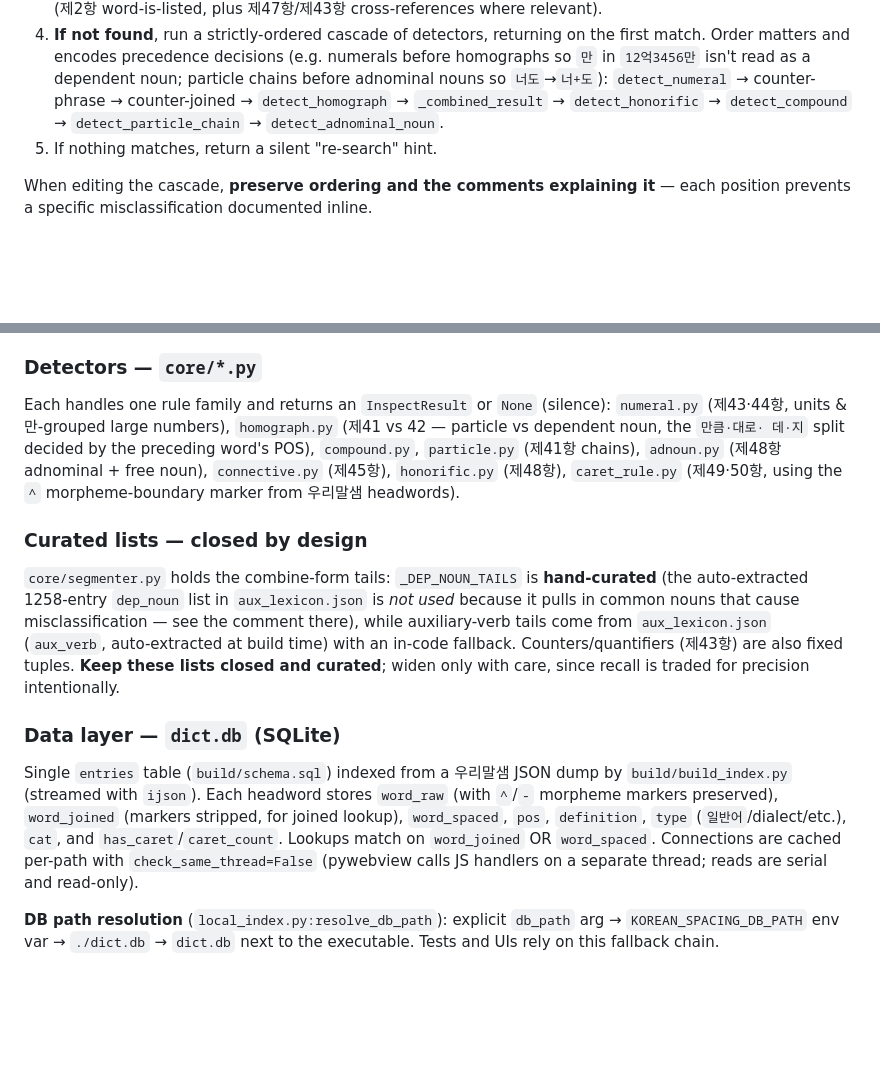
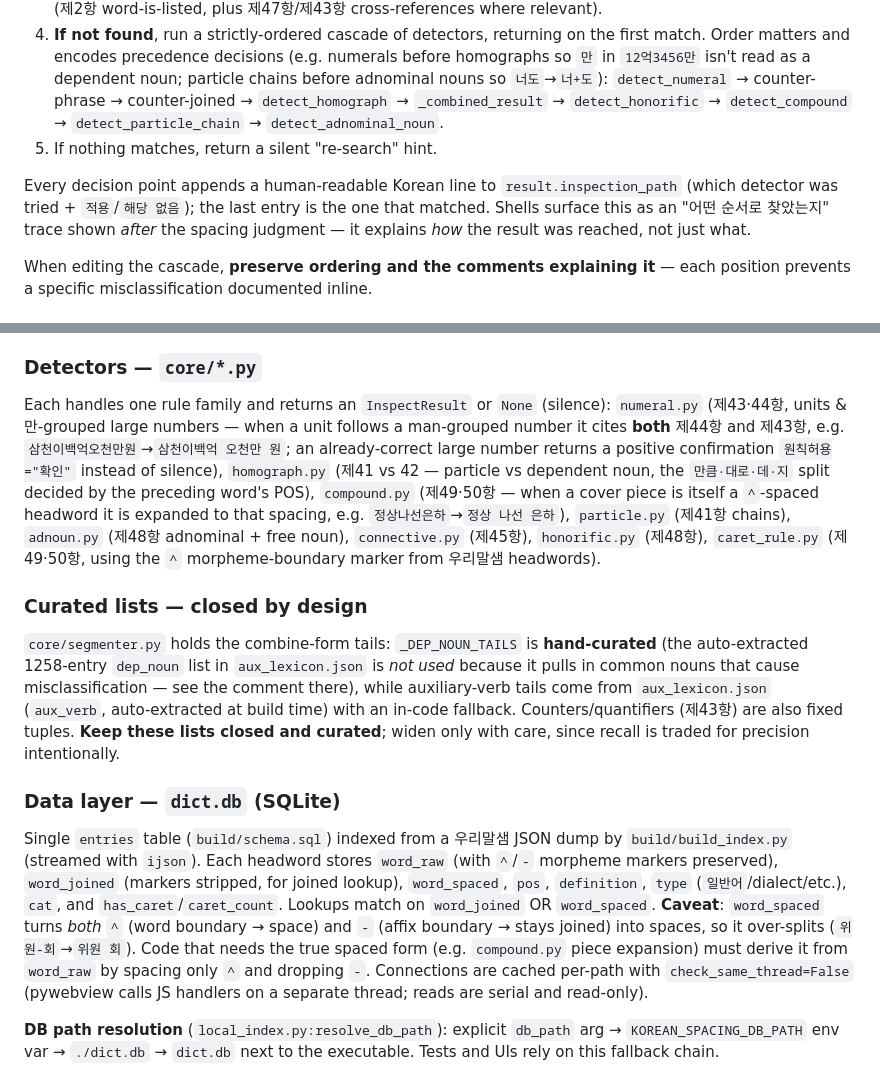
Before and after one commit to sophie-linguist/korean-spacing, a Markdown page: CLAUDE.md, 2 parts joined by grey strips. Rendered like a GitHub page; blank space fills up the shorter version.

Commit message:
CLAUDE.md: 최근 core 변경 반영
- inspection_path(탐색 경로 기록) 설명 추가
- numeral: 만단위+단위 동시 인용(제44+제43), 이미 옳은 큰 수 긍정 확인
- compound: '^' 합성 표제어 조각의 띄어쓰기 펼침(정상나선은하→정상 나선 은하)
- data layer: word_spaced가 '^'/'-'를 모두 공백화하는 함정과 word_raw 사용 지침

Co-Authored-By: Claude Opus 4.8 <noreply@anthropic.com>

```diff
--- a/CLAUDE.md
+++ b/CLAUDE.md
@@ -73,6 +73,10 @@ an `InspectResult` (see `core/schema.py`). The flow:
    → `detect_honorific` → `detect_compound` → `detect_particle_chain` → `detect_adnominal_noun`.
 5. If nothing matches, return a silent "re-search" hint.
 
+Every decision point appends a human-readable Korean line to `result.inspection_path` (which detector was
+tried + `적용`/`해당 없음`); the last entry is the one that matched. Shells surface this as an "어떤 순서로
+찾았는지" trace shown *after* the spacing judgment — it explains *how* the result was reached, not just what.
+
 When editing the cascade, **preserve ordering and the comments explaining it** — each position prevents a
 specific misclassification documented inline.
 
@@ -98,10 +102,14 @@ noun misclassification (e.g. `ㅏ←ㅡ`) are deliberately omitted.
 ### Detectors — `core/*.py`
 
 Each handles one rule family and returns an `InspectResult` or `None` (silence): `numeral.py` (제43·44항,
-units & 만-grouped large numbers), `homograph.py` (제41 vs 42 — particle vs dependent noun, the `만큼·대로·
-데·지` split decided by the preceding word's POS), `compound.py`, `particle.py` (제41항 chains),
-`adnoun.py` (제48항 adnominal + free noun), `connective.py` (제45항), `honorific.py` (제48항), `caret_rule.py`
-(제49·50항, using the `^` morpheme-boundary marker from 우리말샘 headwords).
+units & 만-grouped large numbers — when a unit follows a man-grouped number it cites **both** 제44항 and
+제43항, e.g. `삼천이백억오천만원`→`삼천이백억 오천만 원`; an already-correct large number returns a positive
+confirmation `원칙허용="확인"` instead of silence), `homograph.py` (제41 vs 42 — particle vs dependent noun,
+the `만큼·대로·데·지` split decided by the preceding word's POS), `compound.py` (제49·50항 — when a cover
+piece is itself a `^`-spaced headword it is expanded to that spacing, e.g. `정상나선은하`→`정상 나선 은하`),
+`particle.py` (제41항 chains), `adnoun.py` (제48항 adnominal + free noun), `connective.py` (제45항),
+`honorific.py` (제48항), `caret_rule.py` (제49·50항, using the `^` morpheme-boundary marker from 우리말샘
+headwords).
 
 ### Curated lists — closed by design
 
@@ -118,7 +126,10 @@ Single `entries` table (`build/schema.sql`) indexed from a 우리말샘 JSON dum
 (streamed with `ijson`). Each headword stores `word_raw` (with `^`/`-` morpheme markers preserved),
 `word_joined` (markers stripped, for joined lookup), `word_spaced`, `pos`, `definition`, `type`
 (`일반어`/dialect/etc.), `cat`, and `has_caret`/`caret_count`. Lookups match on `word_joined` OR
-`word_spaced`. Connections are cached per-path with `check_same_thread=False` (pywebview calls JS handlers
+`word_spaced`. **Caveat**: `word_spaced` turns *both* `^` (word boundary → space) and `-` (affix boundary →
+stays joined) into spaces, so it over-splits (`위원-회`→`위원 회`). Code that needs the true spaced form
+(e.g. `compound.py` piece expansion) must derive it from `word_raw` by spacing only `^` and dropping `-`.
+Connections are cached per-path with `check_same_thread=False` (pywebview calls JS handlers
 on a separate thread; reads are serial and read-only).
 
 **DB path resolution** (`local_index.py:resolve_db_path`): explicit `db_path` arg → `KOREAN_SPACING_DB_PATH`
```
